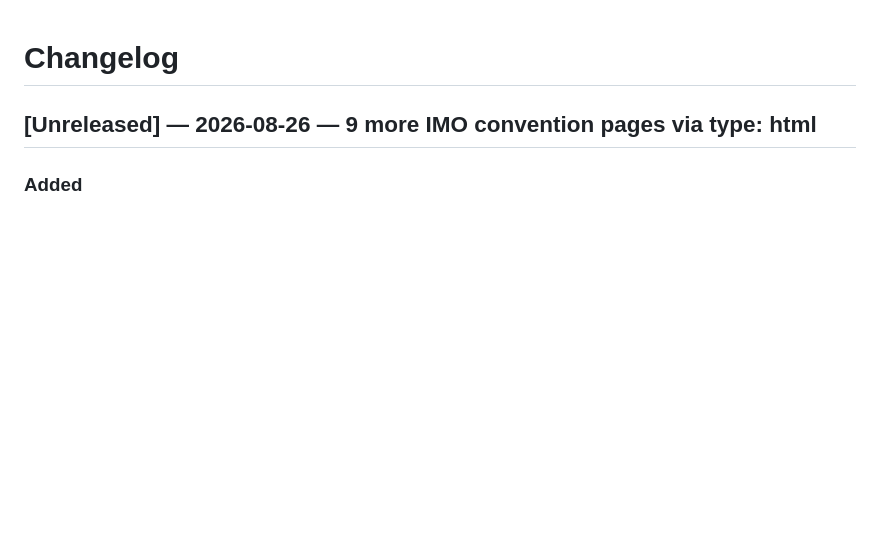
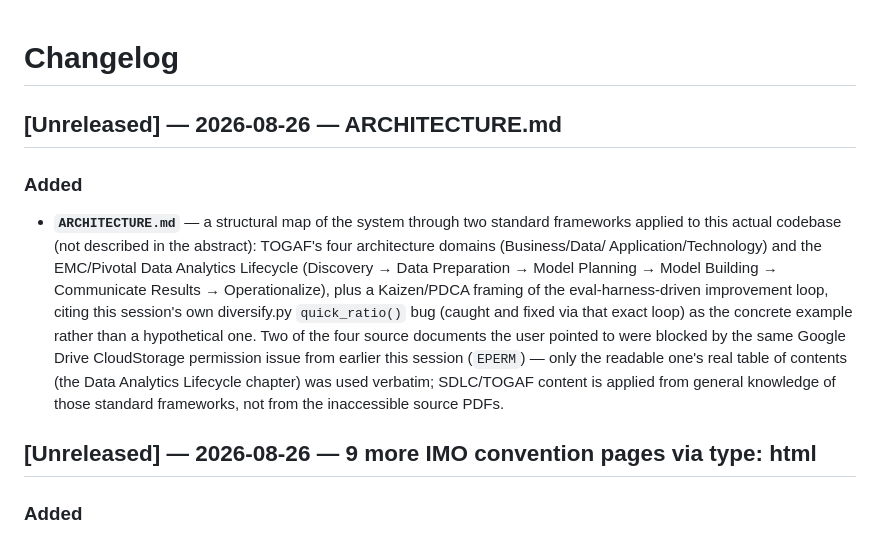
Before and after one commit to herrrickshaw/ship2shore_rag, a Markdown page: CHANGELOG.md, the part around the change. Rendered like a GitHub page; blank space fills up the shorter version.

```diff
--- a/CHANGELOG.md
+++ b/CHANGELOG.md
@@ -1,4 +1,23 @@
 # Changelog
+
+## [Unreleased] — 2026-08-26 — ARCHITECTURE.md
+
+### Added
+- **`ARCHITECTURE.md`** — a structural map of the system through two
+  standard frameworks applied to this actual codebase (not described in
+  the abstract): TOGAF's four architecture domains (Business/Data/
+  Application/Technology) and the EMC/Pivotal Data Analytics Lifecycle
+  (Discovery → Data Preparation → Model Planning → Model Building →
+  Communicate Results → Operationalize), plus a Kaizen/PDCA framing of the
+  eval-harness-driven improvement loop, citing this session's own
+  diversify.py `quick_ratio()` bug (caught and fixed via that exact loop)
+  as the concrete example rather than a hypothetical one. Two of the four
+  source documents the user pointed to were blocked by the same Google
+  Drive CloudStorage permission issue from earlier this session (`EPERM`)
+  — only the readable one's real table of contents (the Data Analytics
+  Lifecycle chapter) was used verbatim; SDLC/TOGAF content is applied from
+  general knowledge of those standard frameworks, not from the
+  inaccessible source PDFs.
 
 ## [Unreleased] — 2026-08-26 — 9 more IMO convention pages via type: html
 
```
Also changed, not shown: ARCHITECTURE.md (added, +132 -0 lines), README.md (+4 -0 lines).
